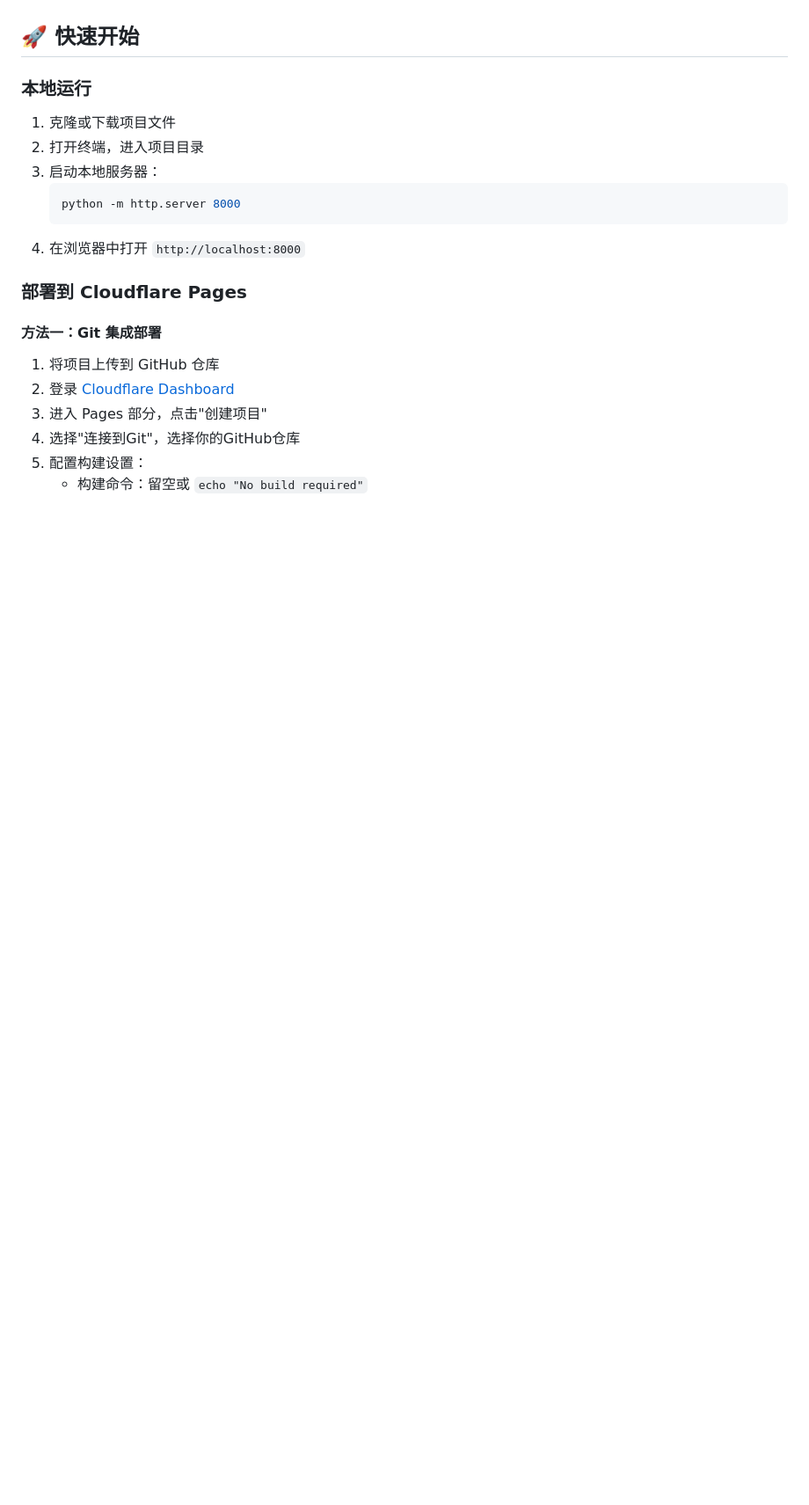
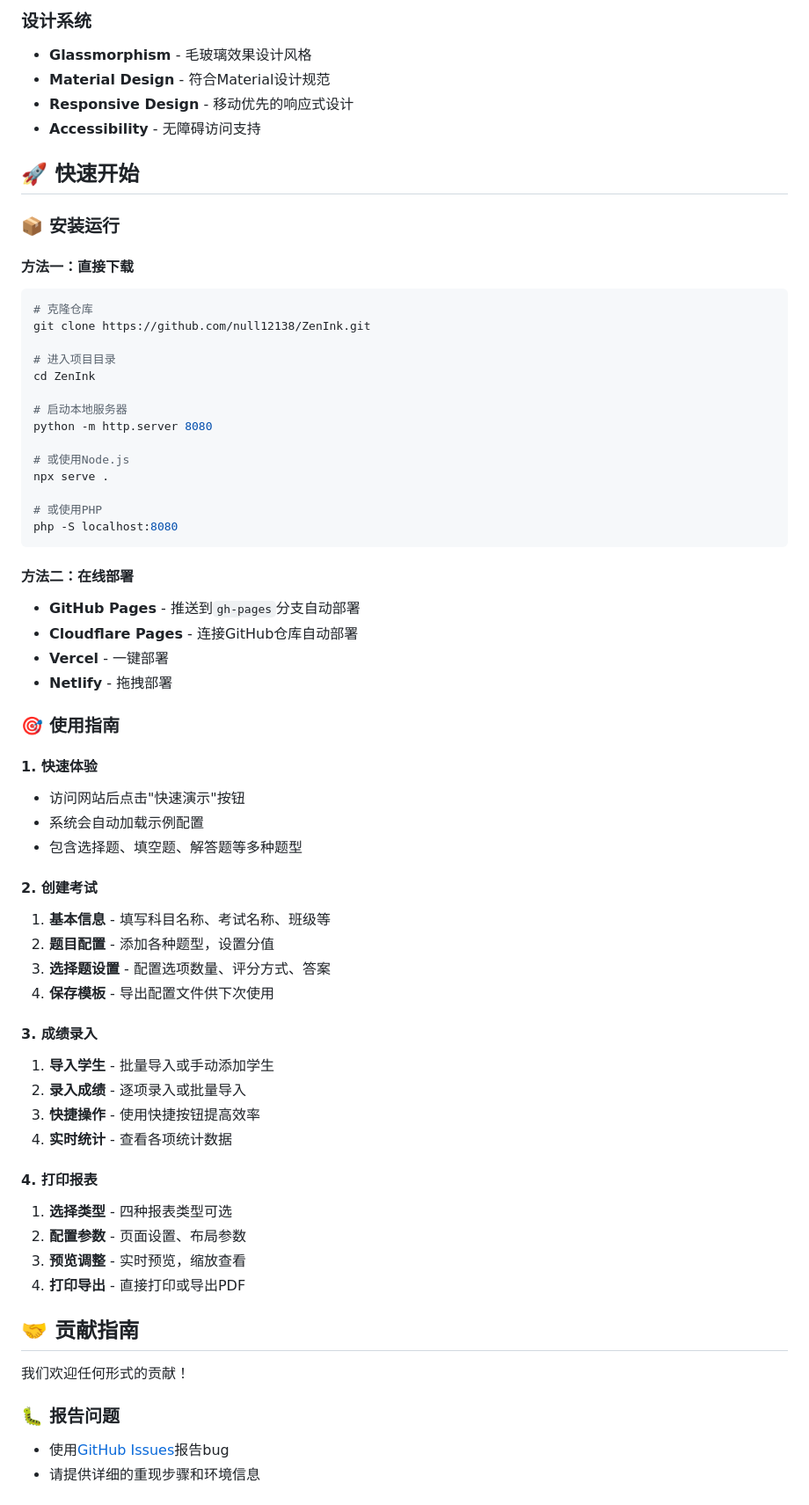
Before and after one commit to null12138/ZenInk, a Markdown page: README.md, the part around the change printed below. Shown: that part at 88% size. GitHub-like rendering; blank space fills up the shorter version.

````diff
--- a/README.md
+++ b/README.md
@@ -31,20 +78,67 @@ ZenInk 是一个基于Web的智能阅卷系统，专为教师设计，支持快
+### 设计系统
+- **Glassmorphism** - 毛玻璃效果设计风格
+- **Material Design** - 符合Material设计规范
+- **Responsive Design** - 移动优先的响应式设计
+- **Accessibility** - 无障碍访问支持
 
 ## 🚀 快速开始
 
-### 本地运行
-1. 克隆或下载项目文件
-2. 打开终端，进入项目目录
-3. 启动本地服务器：
-   ```bash
-   python -m http.server 8000
-   ```
-4. 在浏览器中打开 `http://localhost:8000`
+### 📦 安装运行
 
-### 部署到 Cloudflare Pages
+#### 方法一：直接下载
+```bash
+# 克隆仓库
+git clone https://github.com/null12138/ZenInk.git
 
-#### 方法一：Git 集成部署
-1. 将项目上传到 GitHub 仓库
-2. 登录 [Cloudflare Dashboard](https://dash.cloudflare.com/)
-3. 进入 Pages 部分，点击"创建项目"
-4. 选择"连接到Git"，选择你的GitHub仓库
-5. 配置构建设置：
+# 进入项目目录
+cd ZenInk
+
+# 启动本地服务器
+python -m http.server 8080
+
+# 或使用Node.js
+npx serve .
+
+# 或使用PHP
+php -S localhost:8080
+```
+
+#### 方法二：在线部署
+- **GitHub Pages** - 推送到`gh-pages`分支自动部署
+- **Cloudflare Pages** - 连接GitHub仓库自动部署
+- **Vercel** - 一键部署
+- **Netlify** - 拖拽部署
+
+### 🎯 使用指南
+
+#### 1. 快速体验
+- 访问网站后点击"快速演示"按钮
+- 系统会自动加载示例配置
+- 包含选择题、填空题、解答题等多种题型
+
+#### 2. 创建考试
+1. **基本信息** - 填写科目名称、考试名称、班级等
+2. **题目配置** - 添加各种题型，设置分值
+3. **选择题设置** - 配置选项数量、评分方式、答案
+4. **保存模板** - 导出配置文件供下次使用
+
+#### 3. 成绩录入
+1. **导入学生** - 批量导入或手动添加学生
+2. **录入成绩** - 逐项录入或批量导入
+3. **快捷操作** - 使用快捷按钮提高效率
+4. **实时统计** - 查看各项统计数据
+
+#### 4. 打印报表
+1. **选择类型** - 四种报表类型可选
+2. **配置参数** - 页面设置、布局参数
+3. **预览调整** - 实时预览，缩放查看
+4. **打印导出** - 直接打印或导出PDF
+
+## 🤝 贡献指南
+
+我们欢迎任何形式的贡献！
+
+### 🐛 报告问题
+- 使用[GitHub Issues](https://github.com/null12138/ZenInk/issues)报告bug
+- 请提供详细的重现步骤和环境信息
+
````
Also changed, not shown: other parts of README.md (+116 -24 lines).
